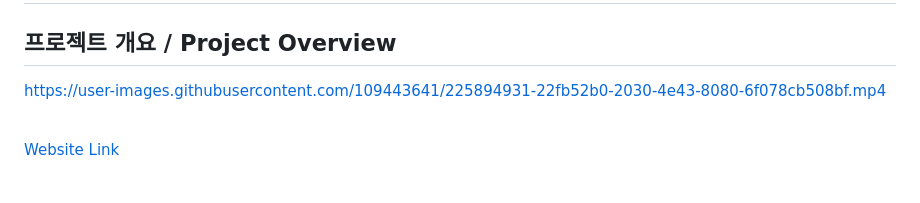
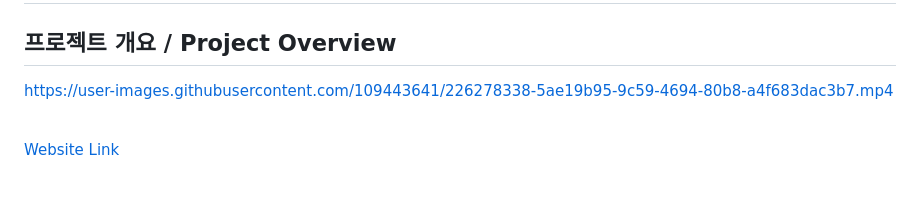
Before and after one commit to shinnjiwoong/UNDERFOOT, a Markdown page: README.md, the part around the change. Drawn GitHub-style.

```diff
--- a/README.md
+++ b/README.md
@@ -1,7 +1,7 @@
 # UNDERFOOT
 ## 프로젝트 개요 / Project Overview
 
-https://user-images.githubusercontent.com/109443641/225894931-22fb52b0-2030-4e43-8080-6f078cb508bf.mp4
+https://user-images.githubusercontent.com/109443641/226278338-5ae19b95-9c59-4694-80b8-a4f683dac3b7.mp4
 
 <br>
 <a href="https://port-0-underfoot-6g2llf7miicl.sel3.cloudtype.app/">Website Link</a> <br><br>
```
